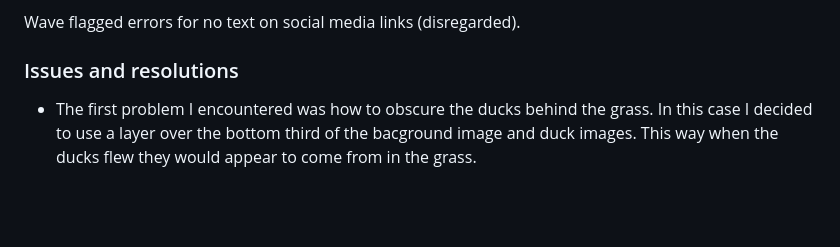
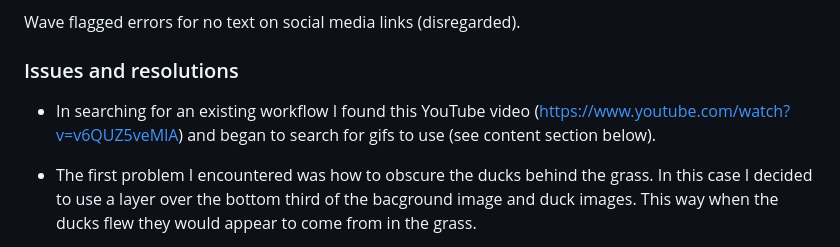
Before and after one commit to Jordalenko/DuckHunt, a Markdown page: README.md, the part around the change. Drawn GitHub-style; blank space fills up the shorter version.

Commit message:
Update readme for source of existing workflow.

```diff
--- a/README.md
+++ b/README.md
@@ -87,6 +87,8 @@ Wave flagged errors for no text on social media links (disregarded).
 
 ### Issues and resolutions
 
+- In searching for an existing workflow I found this YouTube video (https://www.youtube.com/watch?v=v6QUZ5veMlA) and began to search for gifs to use (see content section below).
+
 - The first problem I encountered was how to obscure the ducks behind the grass. In this case I decided to use a layer over the bottom third of the bacground image and duck images. This way when the ducks flew they would appear to come from in the grass.
 
  A. The first attempt was to use a file matching the background but with an alpha channel where the sky was so the ducks and the background would show through the alpha channel in the foreground image.
```
